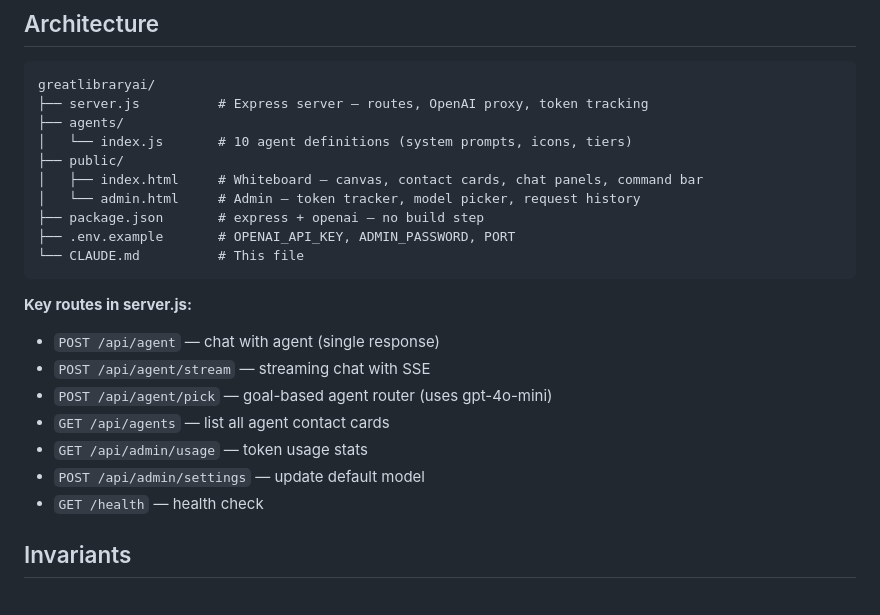
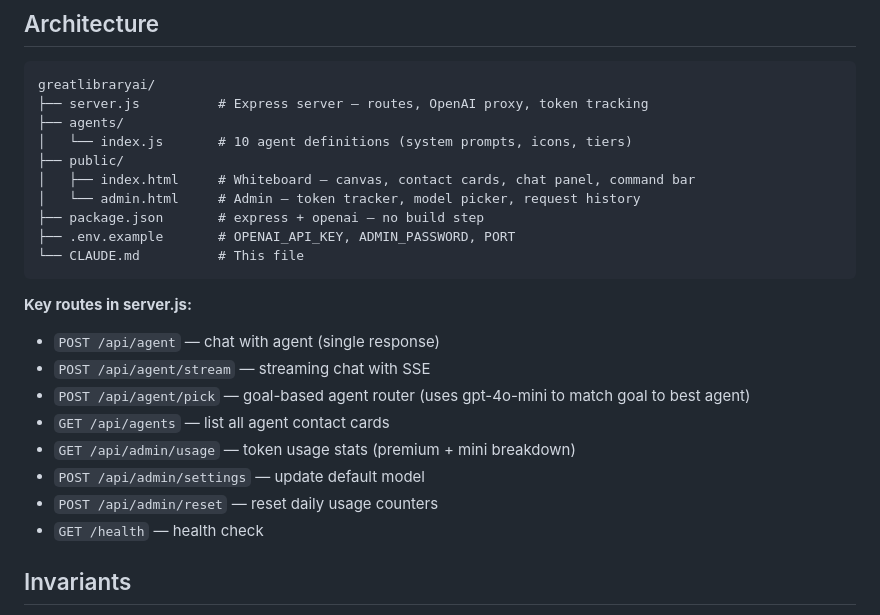
Before and after one commit to MAZMS/WHITEBOARD, a Markdown page: CLAUDE.md, the part around one of its changes. Drawn GitHub-style.

```diff
--- a/CLAUDE.md
+++ b/CLAUDE.md
@@ -31,7 +31,7 @@ greatlibraryai/
 ├── agents/
 │   └── index.js       # 10 agent definitions (system prompts, icons, tiers)
 ├── public/
-│   ├── index.html     # Whiteboard — canvas, contact cards, chat panels, command bar
+│   ├── index.html     # Whiteboard — canvas, contact cards, chat panel, command bar
 │   └── admin.html     # Admin — token tracker, model picker, request history
 ├── package.json       # express + openai — no build step
 ├── .env.example       # OPENAI_API_KEY, ADMIN_PASSWORD, PORT
@@ -41,10 +41,11 @@ greatlibraryai/
 **Key routes in server.js:**
 - `POST /api/agent` — chat with agent (single response)
 - `POST /api/agent/stream` — streaming chat with SSE
-- `POST /api/agent/pick` — goal-based agent router (uses gpt-4o-mini)
+- `POST /api/agent/pick` — goal-based agent router (uses gpt-4o-mini to match goal to best agent)
 - `GET /api/agents` — list all agent contact cards
-- `GET /api/admin/usage` — token usage stats
+- `GET /api/admin/usage` — token usage stats (premium + mini breakdown)
 - `POST /api/admin/settings` — update default model
+- `POST /api/admin/reset` — reset daily usage counters
 - `GET /health` — health check
 
 ## Invariants
```
Also changed, not shown: other parts of CLAUDE.md (+35 -10 lines).
